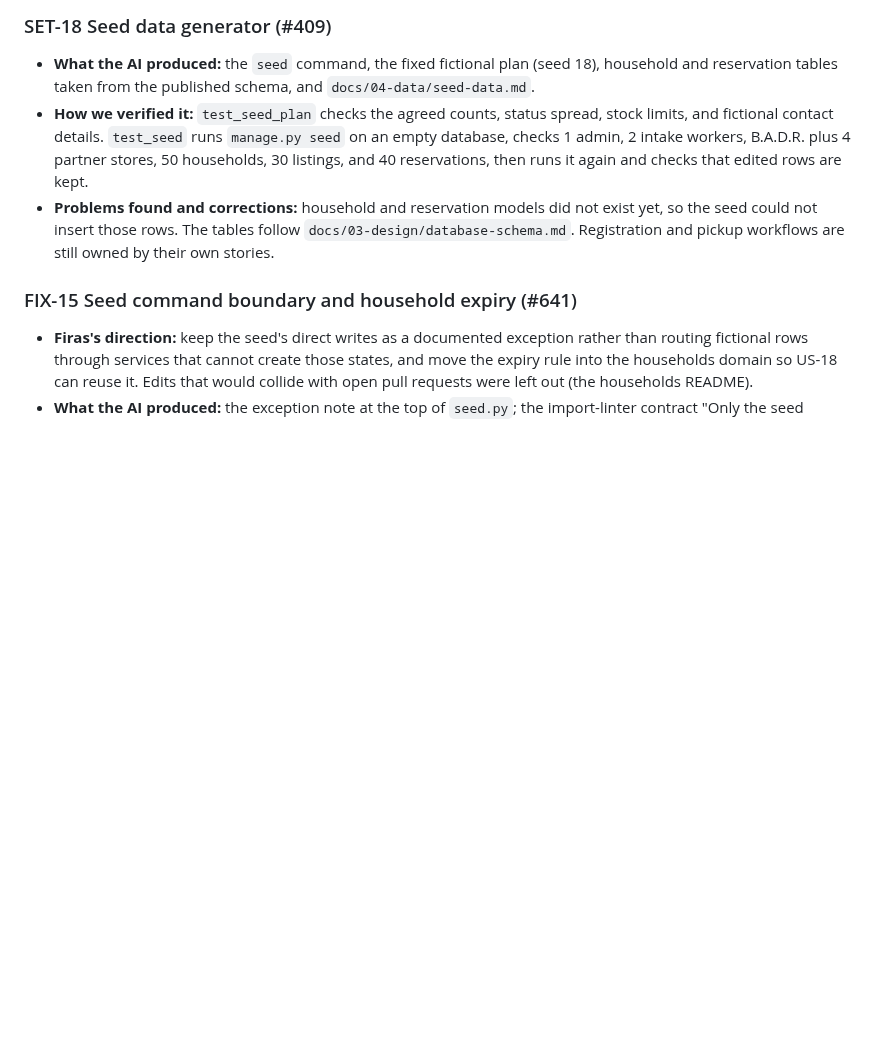
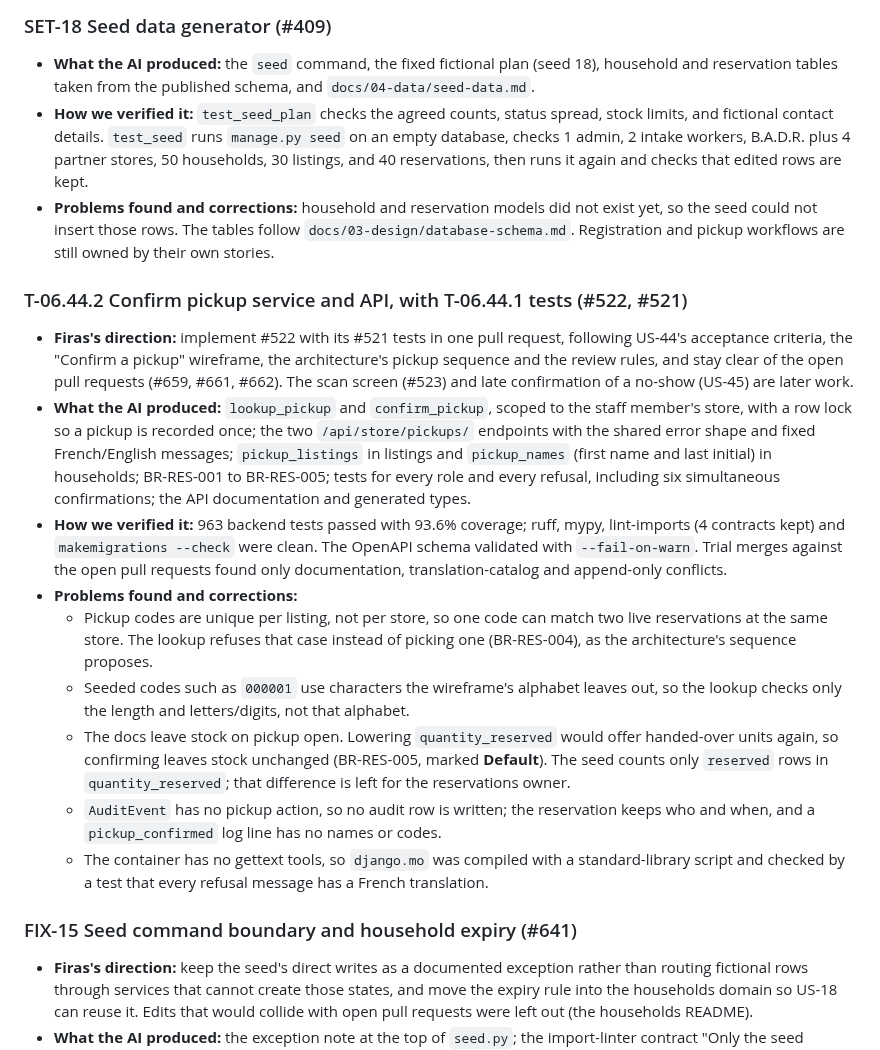
Before and after one commit to B-A-D-R-SL/iris, a Markdown page: AI_USAGE.md, the part around one of its changes. Rendered like a GitHub page; blank space fills up the shorter version.

Commit message:
T-06.44.2 docs(ai-usage): declare AI use for the US-44 pickup work

```diff
--- a/AI_USAGE.md
+++ b/AI_USAGE.md
@@ -253,6 +254,18 @@ At least half of the AI-assisted features need an example here. For each one:
 - **What the AI produced:** the `seed` command, the fixed fictional plan (seed 18), household and reservation tables taken from the published schema, and `docs/04-data/seed-data.md`.
 - **How we verified it:** `test_seed_plan` checks the agreed counts, status spread, stock limits, and fictional contact details. `test_seed` runs `manage.py seed` on an empty database, checks 1 admin, 2 intake workers, B.A.D.R. plus 4 partner stores, 50 households, 30 listings, and 40 reservations, then runs it again and checks that edited rows are kept.
 - **Problems found and corrections:** household and reservation models did not exist yet, so the seed could not insert those rows. The tables follow `docs/03-design/database-schema.md`. Registration and pickup workflows are still owned by their own stories.
+
+### T-06.44.2 Confirm pickup service and API, with T-06.44.1 tests (#522, #521)
+
+- **Firas's direction:** implement #522 with its #521 tests in one pull request, following US-44's acceptance criteria, the "Confirm a pickup" wireframe, the architecture's pickup sequence and the review rules, and stay clear of the open pull requests (#659, #661, #662). The scan screen (#523) and late confirmation of a no-show (US-45) are later work.
+- **What the AI produced:** `lookup_pickup` and `confirm_pickup`, scoped to the staff member's store, with a row lock so a pickup is recorded once; the two `/api/store/pickups/` endpoints with the shared error shape and fixed French/English messages; `pickup_listings` in listings and `pickup_names` (first name and last initial) in households; BR-RES-001 to BR-RES-005; tests for every role and every refusal, including six simultaneous confirmations; the API documentation and generated types.
+- **How we verified it:** 963 backend tests passed with 93.6% coverage; ruff, mypy, lint-imports (4 contracts kept) and `makemigrations --check` were clean. The OpenAPI schema validated with `--fail-on-warn`. Trial merges against the open pull requests found only documentation, translation-catalog and append-only conflicts.
+- **Problems found and corrections:**
+  - Pickup codes are unique per listing, not per store, so one code can match two live reservations at the same store. The lookup refuses that case instead of picking one (BR-RES-004), as the architecture's sequence proposes.
+  - Seeded codes such as `000001` use characters the wireframe's alphabet leaves out, so the lookup checks only the length and letters/digits, not that alphabet.
+  - The docs leave stock on pickup open. Lowering `quantity_reserved` would offer handed-over units again, so confirming leaves stock unchanged (BR-RES-005, marked **Default**). The seed counts only `reserved` rows in `quantity_reserved`; that difference is left for the reservations owner.
+  - `AuditEvent` has no pickup action, so no audit row is written; the reservation keeps who and when, and a `pickup_confirmed` log line has no names or codes.
+  - The container has no gettext tools, so `django.mo` was compiled with a standard-library script and checked by a test that every refusal message has a French translation.
 
 ### FIX-15 Seed command boundary and household expiry (#641)
 
```
Also changed, not shown: other parts of AI_USAGE.md (+1 -0 lines).
